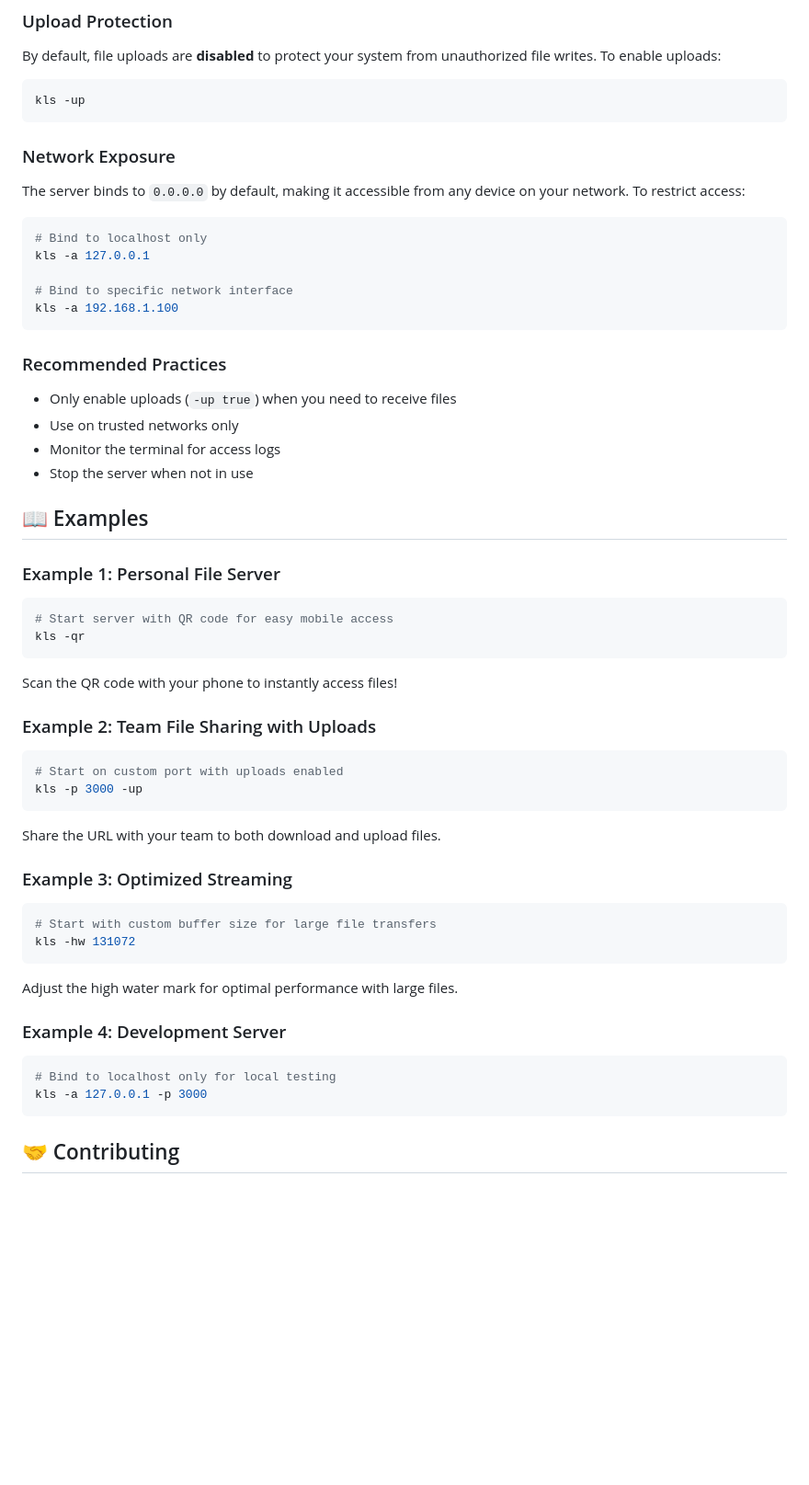
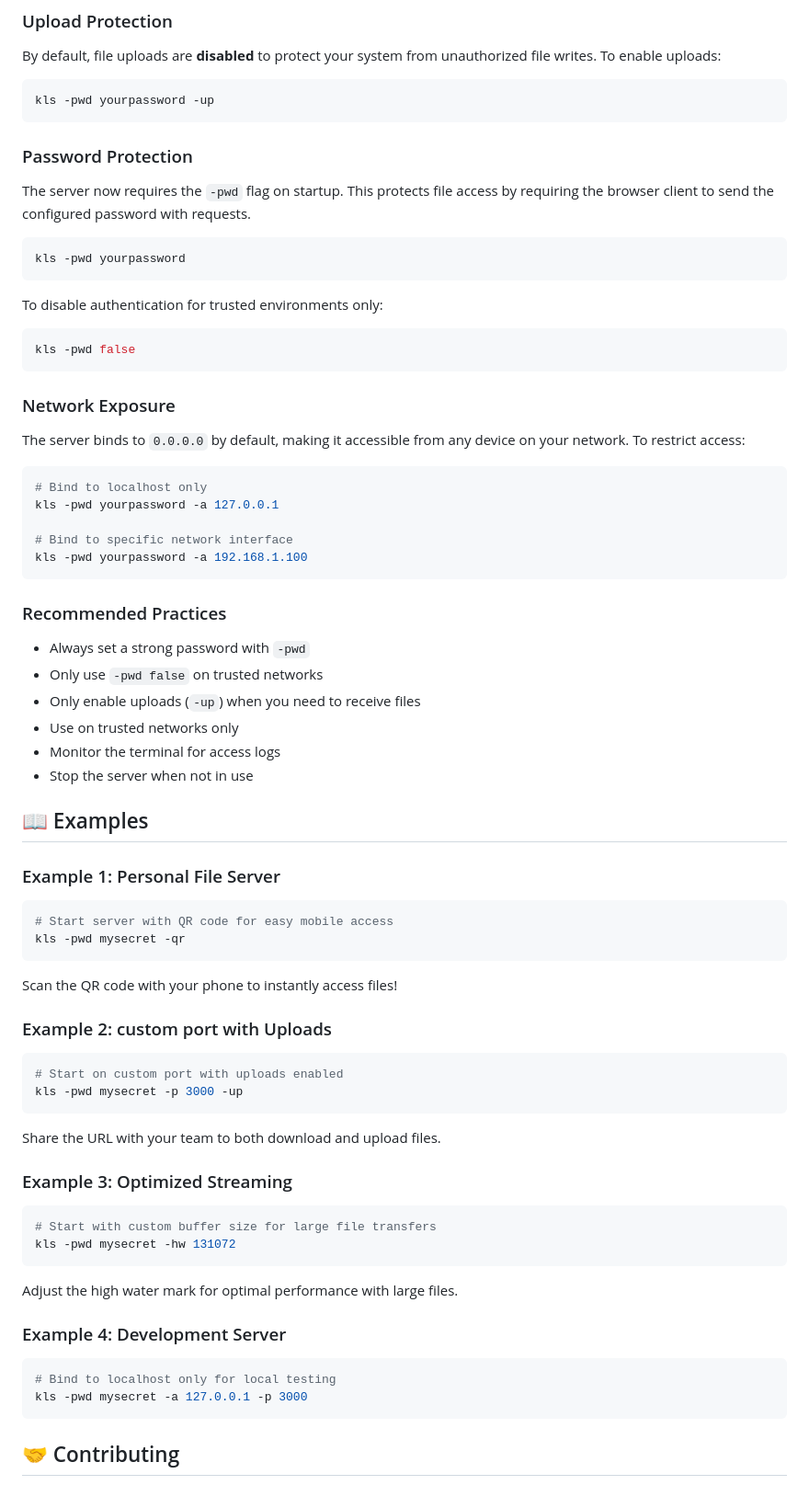
Before and after one commit to knkrn5/kn-lan-share, a Markdown page: readme.md, the part around one of its changes. Shown at 92% size. Rendered like a GitHub page; blank space fills up the shorter version.

````diff
--- a/readme.md
+++ b/readme.md
@@ -113,7 +130,21 @@ kls -p 8080 -up true -qr
 By default, file uploads are **disabled** to protect your system from unauthorized file writes. To enable uploads:
 
 ```bash
-kls -up
+kls -pwd yourpassword -up
+```
+
+### Password Protection
+
+The server now requires the `-pwd` flag on startup. This protects file access by requiring the browser client to send the configured password with requests.
+
+```bash
+kls -pwd yourpassword
+```
+
+To disable authentication for trusted environments only:
+
+```bash
+kls -pwd false
 ```
 
 ### Network Exposure
@@ -122,15 +153,17 @@ The server binds to `0.0.0.0` by default, making it accessible from any device o
 
 ```bash
 # Bind to localhost only
-kls -a 127.0.0.1
+kls -pwd yourpassword -a 127.0.0.1
 
 # Bind to specific network interface
-kls -a 192.168.1.100
+kls -pwd yourpassword -a 192.168.1.100
 ```
 
 ### Recommended Practices
 
-- Only enable uploads (`-up true`) when you need to receive files
+- Always set a strong password with `-pwd`
+- Only use `-pwd false` on trusted networks
+- Only enable uploads (`-up`) when you need to receive files
 - Use on trusted networks only
 - Monitor the terminal for access logs
 - Stop the server when not in use
@@ -141,16 +174,16 @@ kls -a 192.168.1.100
 
 ```bash
 # Start server with QR code for easy mobile access
-kls -qr
+kls -pwd mysecret -qr
 ```
 
 Scan the QR code with your phone to instantly access files!
 
-### Example 2: Team File Sharing with Uploads
+### Example 2: custom port with Uploads
 
 ```bash
 # Start on custom port with uploads enabled
-kls -p 3000 -up
+kls -pwd mysecret -p 3000 -up
 ```
 
 Share the URL with your team to both download and upload files.
@@ -159,7 +192,7 @@ Share the URL with your team to both download and upload files.
 
 ```bash
 # Start with custom buffer size for large file transfers
-kls -hw 131072
+kls -pwd mysecret -hw 131072
 ```
 
 Adjust the high water mark for optimal performance with large files.
@@ -168,7 +201,7 @@ Adjust the high water mark for optimal performance with large files.
 
 ```bash
 # Bind to localhost only for local testing
-kls -a 127.0.0.1 -p 3000
+kls -pwd mysecret -a 127.0.0.1 -p 3000
 ```
 
 ## 🤝 Contributing
````
Also changed, not shown: other parts of readme.md (+32 -15 lines).
